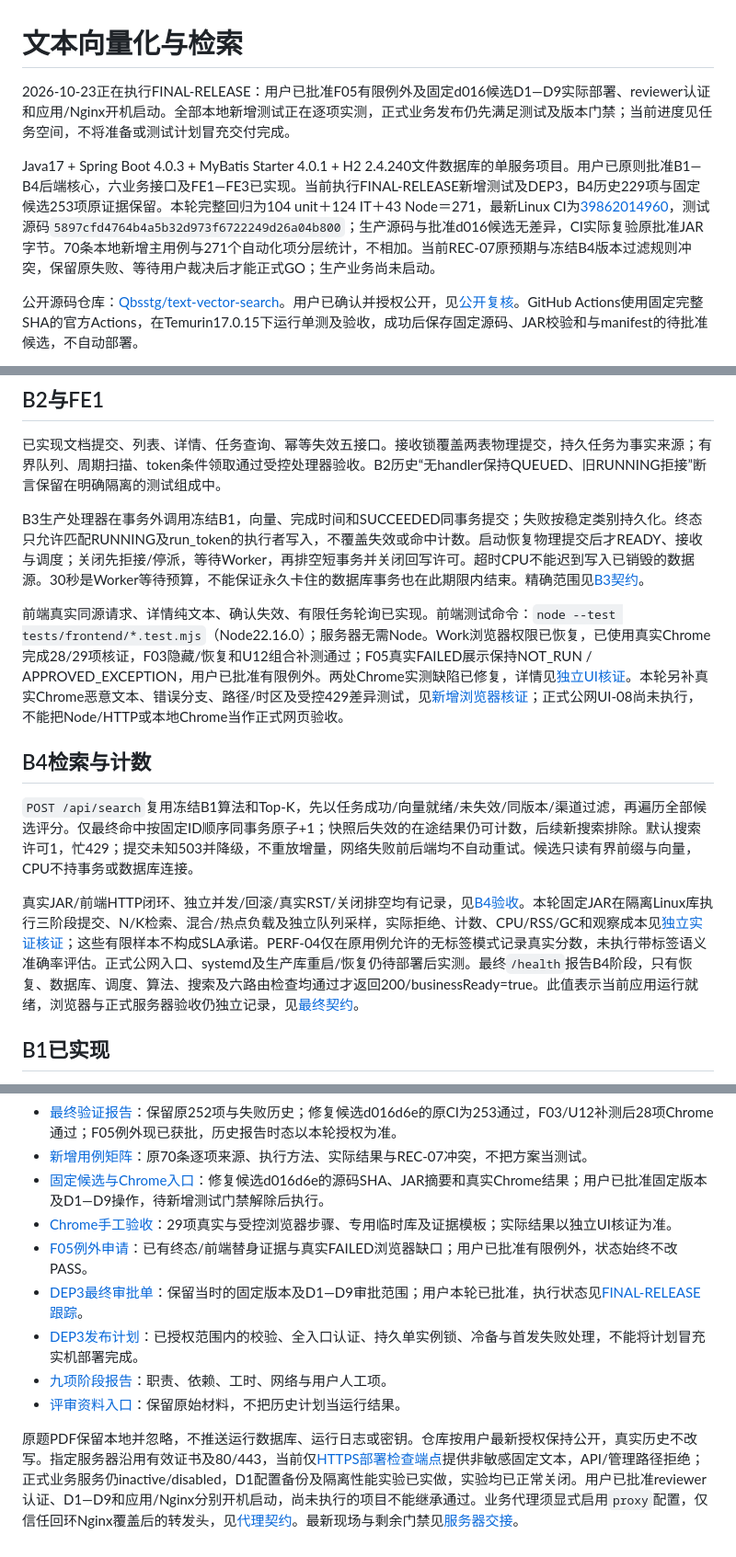
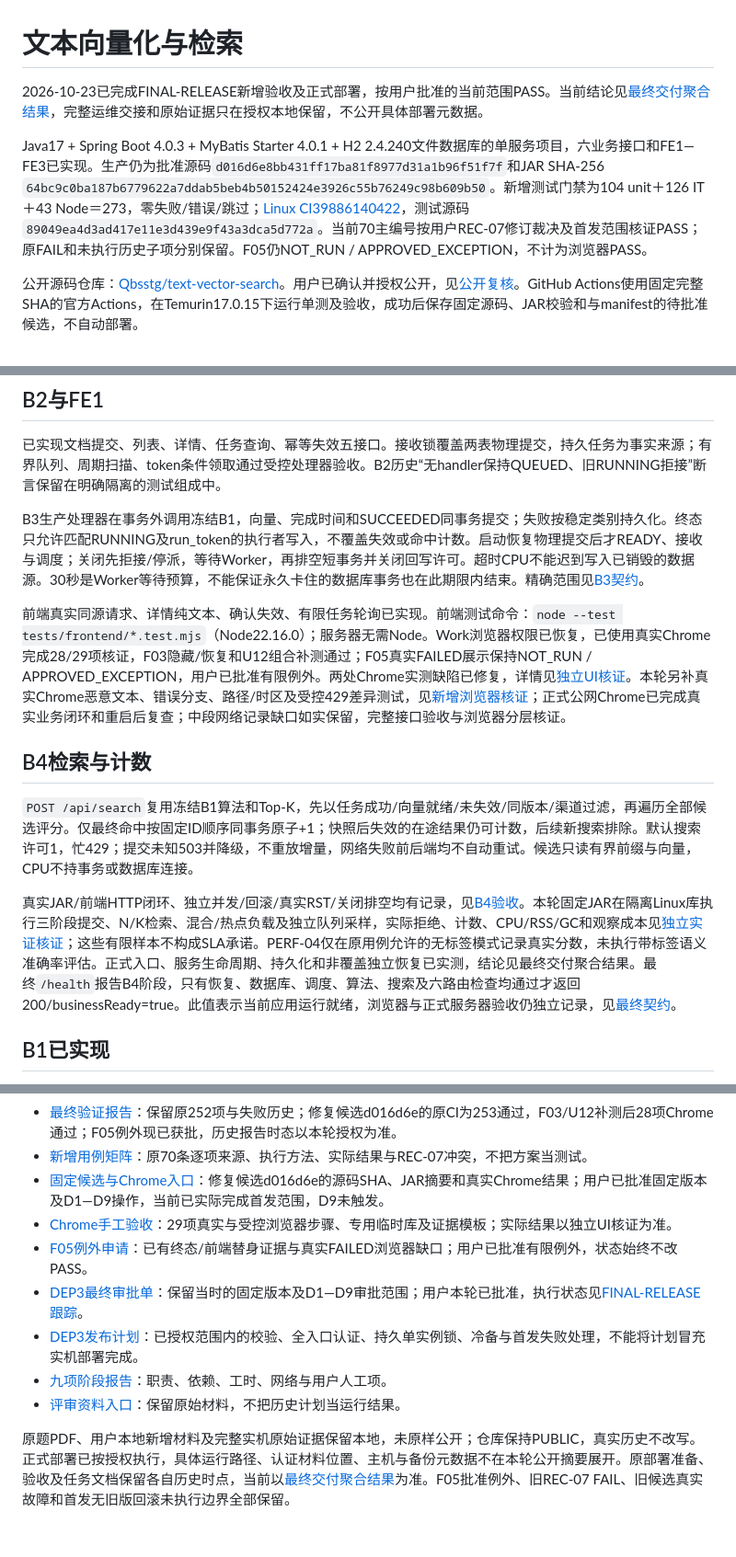
Before and after one commit to Qbsstg/text-vector-search, a Markdown page: README.md, 3 parts joined by grey strips. Shown at 92% size. GitHub-like rendering.

```diff
--- a/README.md
+++ b/README.md
@@ -1,8 +1,8 @@
 # 文本向量化与检索
 
-2026-10-23正在执行FINAL-RELEASE：用户已批准F05有限例外及固定d016候选D1—D9实际部署、reviewer认证和应用/Nginx开机启动。全部本地新增测试正在逐项实测，正式业务发布仍先满足测试及版本门禁；当前进度见任务空间，不将准备或测试计划冒充交付完成。
+2026-10-23已完成FINAL-RELEASE新增验收及正式部署，按用户批准的当前范围PASS。当前结论见[最终交付聚合结果](docs/testing/最终交付聚合结果.md)，完整运维交接和原始证据只在授权本地保留，不公开具体部署元数据。
 
-Java17 + Spring Boot 4.0.3 + MyBatis Starter 4.0.1 + H2 2.4.240文件数据库的单服务项目。用户已原则批准B1—B4后端核心，六业务接口及FE1—FE3已实现。当前执行FINAL-RELEASE新增测试及DEP3，B4历史229项与固定候选253项原证据保留。本轮完整回归为104 unit＋124 IT＋43 Node＝271，最新Linux CI为[39862014960](https://github.com/Qbsstg/text-vector-search/actions/runs/39862014960)，测试源码`5897cfd4764b4a5b32d973f6722249d26a04b800`；生产源码与批准d016候选无差异，CI实际复验原批准JAR字节。70条本地新增主用例与271个自动化项分层统计，不相加。当前REC-07原预期与冻结B4版本过滤规则冲突，保留原失败、等待用户裁决后才能正式GO；生产业务尚未启动。
+Java17 + Spring Boot 4.0.3 + MyBatis Starter 4.0.1 + H2 2.4.240文件数据库的单服务项目，六业务接口和FE1—FE3已实现。生产仍为批准源码`d016d6e8bb431ff17ba81f8977d31a1b96f51f7f`和JAR SHA-256 `64bc9c0ba187b6779622a7ddab5beb4b50152424e3926c55b76249c98b609b50`。新增测试门禁为104 unit＋126 IT＋43 Node＝273，零失败/错误/跳过；[Linux CI39886140422](https://github.com/Qbsstg/text-vector-search/actions/runs/39886140422)，测试源码`89049ea4d3ad417e11e3d439e9f43a3dca5d772a`。当前70主编号按用户REC-07修订裁决及首发范围核证PASS；原FAIL和未执行历史子项分别保留。F05仍NOT_RUN / APPROVED_EXCEPTION，不计为浏览器PASS。
 
 公开源码仓库：[Qbsstg/text-vector-search](https://github.com/Qbsstg/text-vector-search)。用户已确认并授权公开，见[公开复核](docs/git/公开授权与安全复核-20261023.md)。GitHub Actions使用固定完整SHA的官方Actions，在Temurin17.0.15下运行单测及验收，成功后保存固定源码、JAR校验和与manifest的待批准候选，不自动部署。
 
@@ -14,13 +14,13 @@ Java17 + Spring Boot 4.0.3 + MyBatis Starter 4.0.1 + H2 2.4.240文件数据库
 
 B3生产处理器在事务外调用冻结B1，向量、完成时间和SUCCEEDED同事务提交；失败按稳定类别持久化。终态只允许匹配RUNNING及run_token的执行者写入，不覆盖失效或命中计数。启动恢复物理提交后才READY、接收与调度；关闭先拒接/停派，等待Worker，再排空短事务并关闭回写许可。超时CPU不能迟到写入已销毁的数据源。30秒是Worker等待预算，不能保证永久卡住的数据库事务也在此期限内结束。精确范围见[B3契约](docs/design/b3-implementation-contract.md)。
 
-前端真实同源请求、详情纯文本、确认失效、有限任务轮询已实现。前端测试命令：`node --test tests/frontend/*.test.mjs`（Node22.16.0）；服务器无需Node。Work浏览器权限已恢复，已使用真实Chrome完成28/29项核证，F03隐藏/恢复和U12组合补测通过；F05真实FAILED展示保持NOT_RUN / APPROVED_EXCEPTION，用户已批准有限例外。两处Chrome实测缺陷已修复，详情见[独立UI核证](docs/testing/UI-browser-verification.md)。本轮另补真实Chrome恶意文本、错误分支、路径/时区及受控429差异测试，见[新增浏览器核证](docs/testing/final-release-browser-additions.md)；正式公网UI-08尚未执行，不能把Node/HTTP或本地Chrome当作正式网页验收。
+前端真实同源请求、详情纯文本、确认失效、有限任务轮询已实现。前端测试命令：`node --test tests/frontend/*.test.mjs`（Node22.16.0）；服务器无需Node。Work浏览器权限已恢复，已使用真实Chrome完成28/29项核证，F03隐藏/恢复和U12组合补测通过；F05真实FAILED展示保持NOT_RUN / APPROVED_EXCEPTION，用户已批准有限例外。两处Chrome实测缺陷已修复，详情见[独立UI核证](docs/testing/UI-browser-verification.md)。本轮另补真实Chrome恶意文本、错误分支、路径/时区及受控429差异测试，见[新增浏览器核证](docs/testing/final-release-browser-additions.md)；正式公网Chrome已完成真实业务闭环和重启后复查；中段网络记录缺口如实保留，完整接口验收与浏览器分层核证。
 
 ## B4检索与计数
 
 `POST /api/search`复用冻结B1算法和Top-K，先以任务成功/向量就绪/未失效/同版本/渠道过滤，再遍历全部候选评分。仅最终命中按固定ID顺序同事务原子+1；快照后失效的在途结果仍可计数，后续新搜索排除。默认搜索许可1，忙429；提交未知503并降级，不重放增量，网络失败前后端均不自动重试。候选只读有界前缀与向量，CPU不持事务或数据库连接。
 
-真实JAR/前端HTTP闭环、独立并发/回滚/真实RST/关闭排空均有记录，见[B4验收](docs/testing/B4-verification.md)。本轮固定JAR在隔离Linux库执行三阶段提交、N/K检索、混合/热点负载及独立队列采样，实际拒绝、计数、CPU/RSS/GC和观察成本见[独立实证核证](docs/testing/final-release-evidence-review.md)；这些有限样本不构成SLA承诺。PERF-04仅在原用例允许的无标签模式记录真实分数，未执行带标签语义准确率评估。正式公网入口、systemd及生产库重启/恢复仍待部署后实测。最终`/health`报告B4阶段，只有恢复、数据库、调度、算法、搜索及六路由检查均通过才返回200/businessReady=true。此值表示当前应用运行就绪，浏览器与正式服务器验收仍独立记录，见[最终契约](docs/design/final-readiness-release-contract.md)。
+真实JAR/前端HTTP闭环、独立并发/回滚/真实RST/关闭排空均有记录，见[B4验收](docs/testing/B4-verification.md)。本轮固定JAR在隔离Linux库执行三阶段提交、N/K检索、混合/热点负载及独立队列采样，实际拒绝、计数、CPU/RSS/GC和观察成本见[独立实证核证](docs/testing/final-release-evidence-review.md)；这些有限样本不构成SLA承诺。PERF-04仅在原用例允许的无标签模式记录真实分数，未执行带标签语义准确率评估。正式入口、服务生命周期、持久化和非覆盖独立恢复已实测，结论见最终交付聚合结果。最终`/health`报告B4阶段，只有恢复、数据库、调度、算法、搜索及六路由检查均通过才返回200/businessReady=true。此值表示当前应用运行就绪，浏览器与正式服务器验收仍独立记录，见[最终契约](docs/design/final-readiness-release-contract.md)。
 
 ## B1已实现
 
@@ -62,7 +62,7 @@ H2数据默认在启动工作目录的`data/knowledge.mv.db`，推荐显式`APP_
 - [最终准备与审批](docs/tasks/最终交付准备与审批清单.md)：固定候选、真实健康、Chrome验收和DEP3门禁。
 - [最终验证报告](docs/testing/FINAL-verification.md)：保留原252项与失败历史；修复候选d016d6e的原CI为253通过，F03/U12补测后28项Chrome通过；F05例外现已获批，历史报告时态以本轮授权为准。
 - [新增用例矩阵](docs/testing/final-release-local-cases-matrix.md)：原70条逐项来源、执行方法、实际结果与REC-07冲突，不把方案当测试。
-- [固定候选与Chrome入口](docs/tasks/最终候选与Chrome验收入口.md)：修复候选d016d6e的源码SHA、JAR摘要和真实Chrome结果；用户已批准固定版本及D1—D9操作，待新增测试门禁解除后执行。
+- [固定候选与Chrome入口](docs/tasks/最终候选与Chrome验收入口.md)：修复候选d016d6e的源码SHA、JAR摘要和真实Chrome结果；用户已批准固定版本及D1—D9操作，当前已实际完成首发范围，D9未触发。
 - [Chrome手工验收](docs/tasks/handoffs/frontend-final-ui.md)：29项真实与受控浏览器步骤、专用临时库及证据模板；实际结果以独立UI核证为准。
 - [F05例外申请](docs/testing/F05-例外申请.md)：已有终态/前端替身证据与真实FAILED浏览器缺口；用户已批准有限例外，状态始终不改PASS。
 - [DEP3最终审批单](docs/tasks/DEP3-最终发布审批单.md)：保留当时的固定版本及D1—D9审批范围；用户本轮已批准，执行状态见[FINAL-RELEASE跟踪](docs/tasks/FINAL-RELEASE-执行跟踪.md)。
@@ -70,4 +70,4 @@ H2数据默认在启动工作目录的`data/knowledge.mv.db`，推荐显式`APP_
 - [九项阶段报告](docs/tasks/B2-阶段进展报告.md)：职责、依赖、工时、网络与用户人工项。
 - [评审资料入口](docs/项目评审和实施资料/00_阅读说明.md)：保留原始材料，不把历史计划当运行结果。
 
-原题PDF保留本地并忽略，不推送运行数据库、运行日志或密钥。仓库按用户最新授权保持公开，真实历史不改写。指定服务器沿用有效证书及80/443，当前仅[HTTPS部署检查端点](https://text-vector-search.lemoncharger.com/deployment-check)提供非敏感固定文本，API/管理路径拒绝；正式业务服务仍inactive/disabled，D1配置备份及隔离性能实验已实做，实验均已正常关闭。用户已批准reviewer认证、D1—D9和应用/Nginx分别开机启动，尚未执行的项目不能继承通过。业务代理须显式启用`proxy`配置，仅信任回环Nginx覆盖后的转发头，见[代理契约](docs/design/proxy-deployment-contract.md)。最新现场与剩余门禁见[服务器交接](docs/tasks/handoffs/server-final-release.md)。
+原题PDF、用户本地新增材料及完整实机原始证据保留本地，未原样公开；仓库保持PUBLIC，真实历史不改写。正式部署已按授权执行，具体运行路径、认证材料位置、主机与备份元数据不在本轮公开摘要展开。原部署准备、验收及任务文档保留各自历史时点，当前以[最终交付聚合结果](docs/testing/最终交付聚合结果.md)为准。F05批准例外、旧REC-07 FAIL、旧候选真实故障和首发无旧版回滚未执行边界全部保留。
```
Also changed, not shown: docs/tasks/backlog.md (+7 -0 lines), docs/testing/最终交付聚合结果.md (added, +36 -0 lines).
